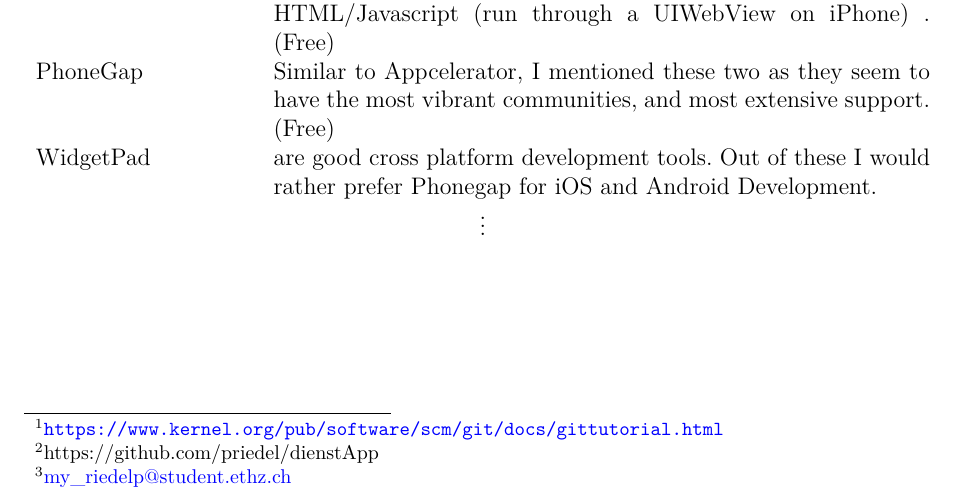
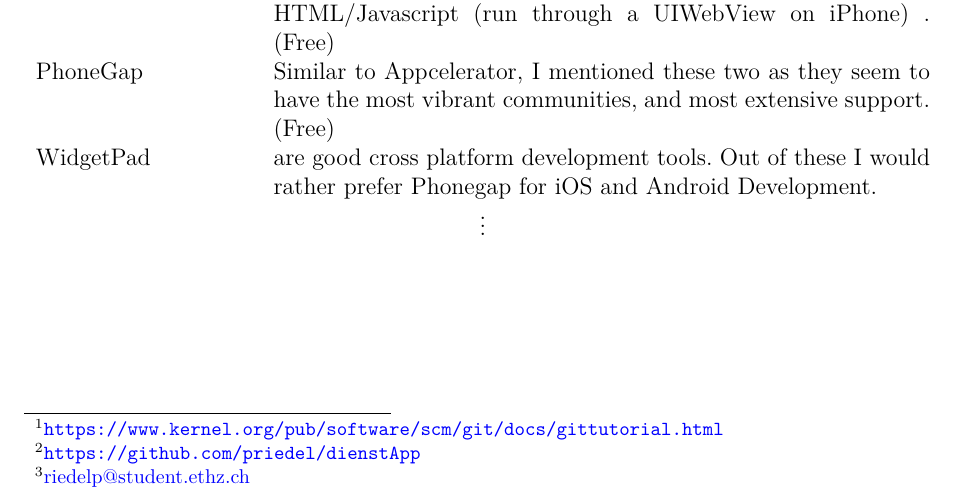
Before and after one commit to priedel/dienstApp, a LaTeX document (doc/doc.tex, which reads doc/docFiles/software.tex): part of page 9 of 15, cut so that both start at the same text. Compiled offline with pdfLaTeX.

Commit message:
kleine Korrekturen

```diff
--- a/doc/docFiles/software.tex
+++ b/doc/docFiles/software.tex
@@ -1,8 +1,8 @@
 \chapter{Software}
 
 \section{Versionsverwaltung}
-Es wird mit GIT gearbeitet (Turtorial\footnote{\url{https://www.kernel.org/pub/software/scm/git/docs/gittutorial.html}})und die Daten liegen auf git-hub{Repository\footnote{https://github.com/priedel/dienstApp}}. Das Projekt mit \enquote{git clone https://github.com/priedel/dienstApp.git} holen.
- Schreibrechte bei Philipp Riedel (E-Mail\footnote{\href{mailto:riedelp@student.ethz.ch}{my\_riedelp@student.ethz.ch}}) beantragen.
+Es wird mit GIT gearbeitet (Turtorial\footnote{\url{https://www.kernel.org/pub/software/scm/git/docs/gittutorial.html}})und die Daten liegen auf git-hub{Repository\footnote{\url{https://github.com/priedel/dienstApp}}}. Das Projekt mit \enquote{git clone https://github.com/priedel/dienstApp.git} holen.
+ Schreibrechte bei Philipp Riedel (E-Mail\footnote{\href{mailto:riedelp@student.ethz.ch}{riedelp@student.ethz.ch}}) beantragen.
 
 \section{Programm Plattform}
 
```
